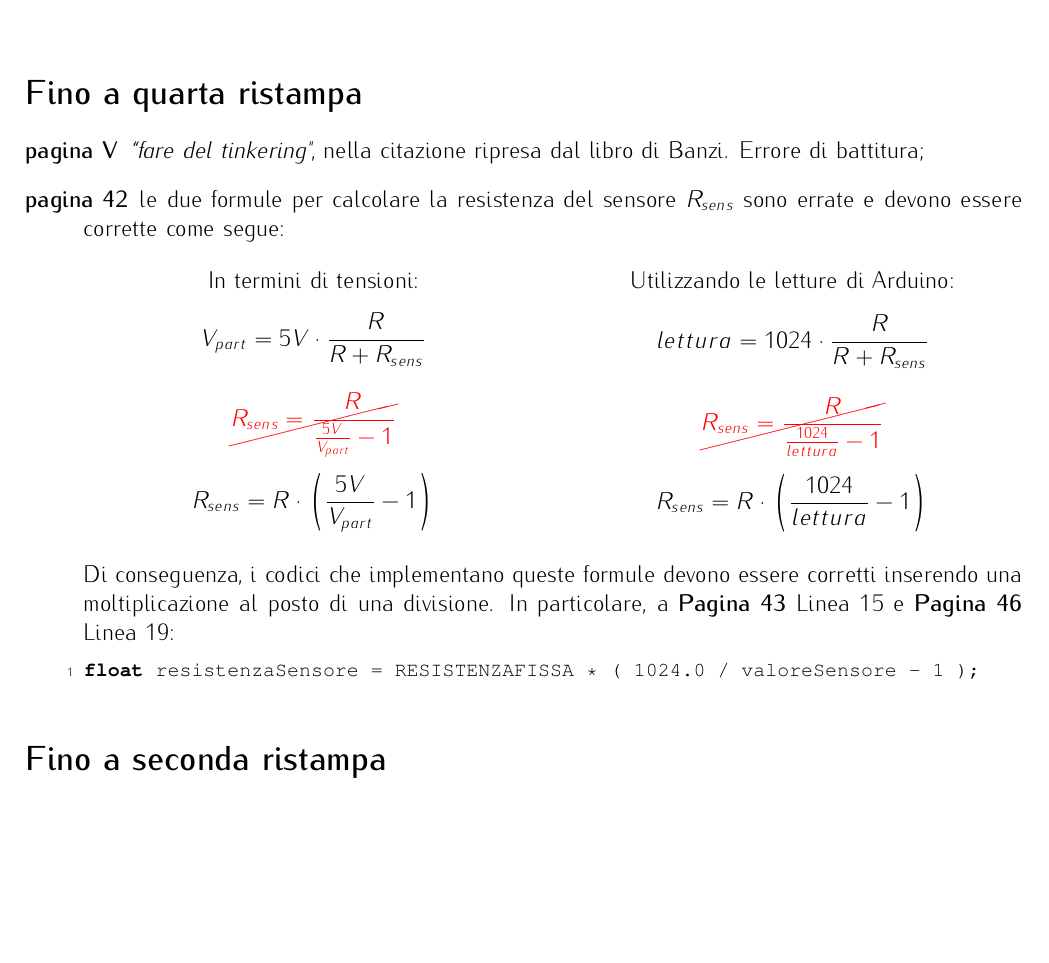
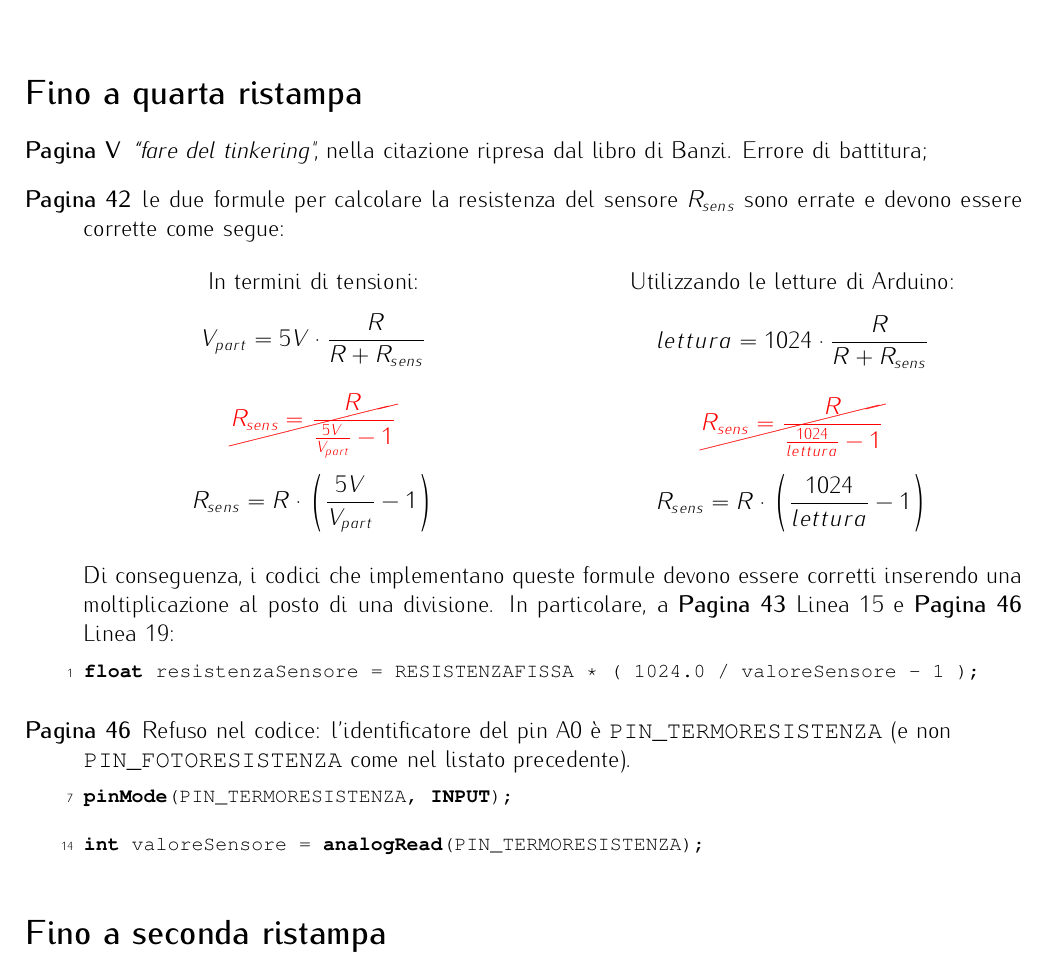
Before and after one commit to arduino-da-zero-a-maker/errata-corrige, a LaTeX document (LibroArduino.tex): part of page 1 of 2, cut so that both start at the same text, the shorter picture padded with empty space. Compiled offline with pdfLaTeX; the source files are stored in an older character set and shown here as Unicode.

Commit message:
Refuso codice pag 46 + numerazione linee codice

```diff
--- a/LibroArduino.tex
+++ b/LibroArduino.tex
@@ -112,8 +112,8 @@
 \section*{Fino a quarta ristampa}
 
 \begin{description}
-\item [pagina V] \textit{``fare del tinkering"}, nella citazione ripresa dal libro di Banzi. Errore di battitura;
-\item [pagina 42] le due formule per calcolare la resistenza del sensore $R_{sens}$ sono errate e devono essere corrette come segue:
+\item [Pagina V] \textit{``fare del tinkering"}, nella citazione ripresa dal libro di Banzi. Errore di battitura;
+\item [Pagina 42] le due formule per calcolare la resistenza del sensore $R_{sens}$ sono errate e devono essere corrette come segue:
 \begin{multicols}{2}
 \centering
 In termini di tensioni:
@@ -132,6 +132,14 @@ Di conseguenza, i codici che implementano queste formule devono essere corretti
 float resistenzaSensore = RESISTENZAFISSA * ( 1024.0 / valoreSensore - 1 );
 \end{lstlisting}
 
+\item[Pagina 46] Refuso nel codice: l'identificatore del pin A0 è \texttt{PIN\_TERMORESISTENZA} (e non\\
+\texttt{PIN\_FOTORESISTENZA} come nel listato precedente).
+\begin{lstlisting}[style=Carduino,style=wrap,firstnumber=7]
+pinMode(PIN_TERMORESISTENZA, INPUT);
+\end{lstlisting}
+\begin{lstlisting}[style=Carduino,style=wrap,firstnumber=14]
+int valoreSensore = analogRead(PIN_TERMORESISTENZA);
+\end{lstlisting}
 \end{description}
 
 \section*{Fino a seconda ristampa}
```
Also changed, not shown: LibroArduino.tex (4 more changed lines).
